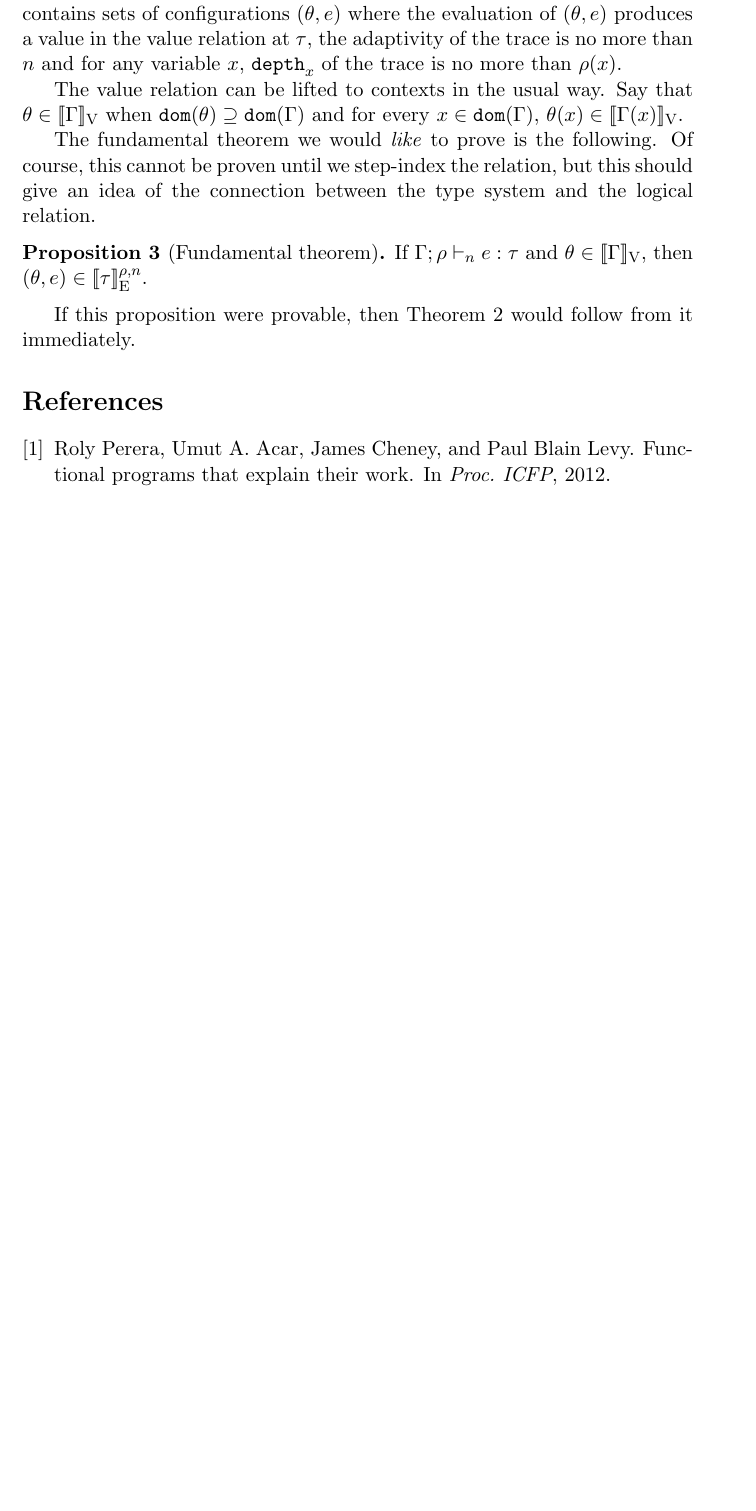
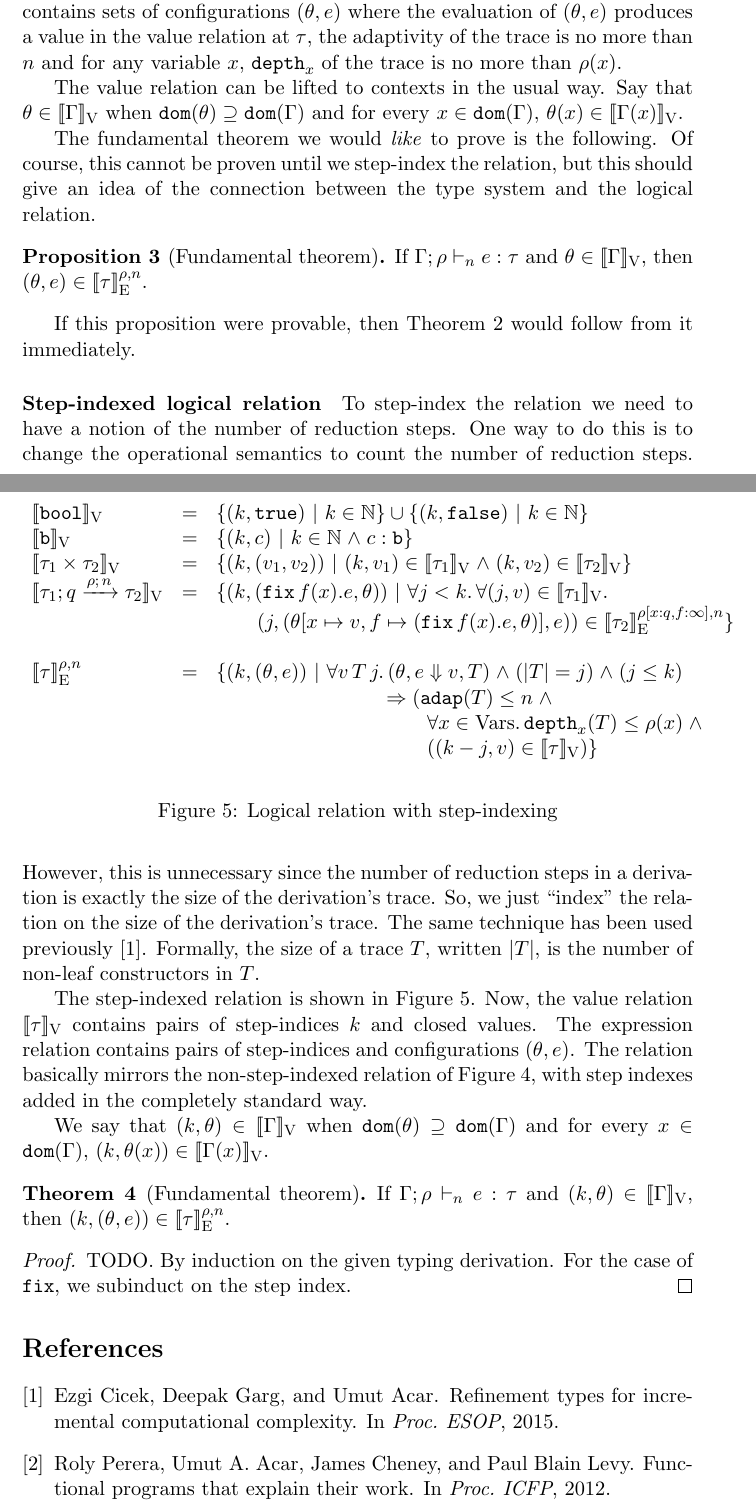
Before and after one commit to jiawenliu/AdaptivityAnalysis, a LaTeX document (v2/main.tex, which reads v2/ldefs.tex): part of page 8 of 8 before the commit and two parts of pages 8 and 9 of 9 after it, the two joined at a grey line, cut so that both start at the same text, the shorter picture padded with empty space. Compiled offline with pdfLaTeX.

Commit message:
added step-indexed logical relation

```diff
--- a/v2/ldefs.tex
+++ b/v2/ldefs.tex
@@ -62,3 +62,6 @@
 
 \newcommand{\lrv}[1]{[\![ #1 ]\!]_{\text{V}}}
 \newcommand{\lre}[3]{[\![ #3 ]\!]_{\text{E}}^{#1, #2}}
+\newcommand{\stepiA}{k}
+\newcommand{\stepiB}{j}
+\newcommand{\size}[1]{|#1|}
--- a/v2/main.tex
+++ b/v2/main.tex
@@ -661,3 +661,21 @@ type system and the logical relation.
 If this proposition were provable, then Theorem~\ref{thm:soundness}
 would follow from it immediately.
 
+\paragraph{Step-indexed logical relation}
+To step-index the relation we need to have a notion of the number of
+reduction steps. One way to do this is to change the operational
+semantics to count the number of reduction steps. However, this is
+unnecessary since the number of reduction steps in a derivation is
+exactly the size of the derivation's trace. So, we just ``index'' the
+relation on the size of the derivation's trace. The same technique has
+been used previously~\cite{cicek15}. Formally, the size of a trace
+$\tr$, written $\size{\tr}$, is the number of non-leaf constructors in
+$\tr$.
+
+The step-indexed relation is shown in Figure~\ref{fig:lr:step}. Now,
+the value relation $\lrv{\type}$ contains pairs of step-indices
+$\stepiA$ and closed values. The expression relation contains pairs of
+step-indices and configurations $(\env, \expr)$. The relation
+basically mirrors the non-step-indexed relation of
+Figure~\ref{fig:lr:non-step}, with step indexes added in the
+completely standard way.
@@ -664,3 +687,44 @@ would follow from it immediately.
+      \lrv{\tbool} & = & \{(\stepiA, \etrue) ~|~ \stepiA \in \nat\} \cup
+      \{ (\stepiA, \efalse) ~|~ \stepiA \in \nat\} \\
+      %
+      \lrv{\tbase} & = & \{(\stepiA, \econst) ~|~ \stepiA \in \nat \conj \econst: \tbase \} \\
+      %
+      \lrv{\type_1 \times \type_2} & = & \{(\stepiA, (\valr_1, \valr_2)) ~|~ (\stepiA, \valr_1) \in \lrv{\type_1} \conj (\stepiA, \valr_2) \in \lrv{\type_2} \}\\
+      %
+      \lrv{\tarr{\type_1}{\type_2}{\nnatbiA}{\dmap}{\nnatA}} & = &
+      \{(\stepiA, (\efix f(x).\expr, \env)) ~|~ \forall \stepiB < \stepiA.\, \forall (\stepiB, \valr) \in \lrv{\type_1}.\\
+      & &
+      ~~~~~~(\stepiB, (\theta[x \mapsto \valr, f \mapsto (\efix f(x).\expr, \env)], \expr)) \in \lre{\dmap[x: \nnatbiA, f: \infty]}{\nnatA}{\type_2}\} \\
+      %
+      \\
+      %
+      \lre{\dmap}{\nnatA}{\type} & = & \{ (\stepiA, (\env, \expr)) ~|~ \forall \valr\, \tr\, \stepiB.\, (\env, \expr \bigstep \valr, \tr) \conj (\size{\tr} = \stepiB) \conj (\stepiB \leq \stepiA) \\
+      & & ~~~~~~~~~~~~~~~~~~~~~~~~~\Rightarrow (\adap(\tr) \leq \nnatA \conj \\
+      & & ~~~~~~~~~~~~~~~~~~~~~~~~~~~~~~~\forall x \in \mbox{Vars}.\, \ddep{x}(\tr) \leq \dmap(x) \conj \\
+      & & ~~~~~~~~~~~~~~~~~~~~~~~~~~~~~~~((\stepiA - \stepiB,  \valr) \in \lrv{\type})
+      \}
+    \end{array}
+  \end{mathpar}
+  \caption{Logical relation with step-indexing}
+  \label{fig:lr:step}
+\end{figure}
+
+We say that $(\stepiA, \env) \in \lrv{\Gamma}$ when $\dom(\env)
+\supseteq \dom(\Gamma)$ and for every $x \in \dom(\Gamma)$, $(\stepiA,
+\env(x)) \in \lrv{\Gamma(x)}$.
+
+\begin{thm}[Fundamental theorem]
+  If $\Gamma; \dmap \tvdash{\nnatA} \expr: \type$ and $(\stepiA, \env)
+  \in \lrv{\Gamma}$, then $(\stepiA, (\env, \expr)) \in
+  \lre{\dmap}{\nnatA}{\type}$.
+\end{thm}
+%
+\begin{proof}
+TODO. By induction on the given typing derivation. For the case of
+$\efix$, we subinduct on the step index.
+\end{proof}
+
+
 %%%%%%%%%%%%%%%%%%%%%%%%%%%%%%%%%%%%%%%%%%%%%%%%%%%%
 
 %%%%%%%%%%%%%%%%%%%%%%%%%%%%%%%%%%%%%%%%%%%%%%%%%%%%
```
Also changed, not shown: v2/adaptivity.bib (+7 -0 lines), v2/main.tex (5 more changed lines).
